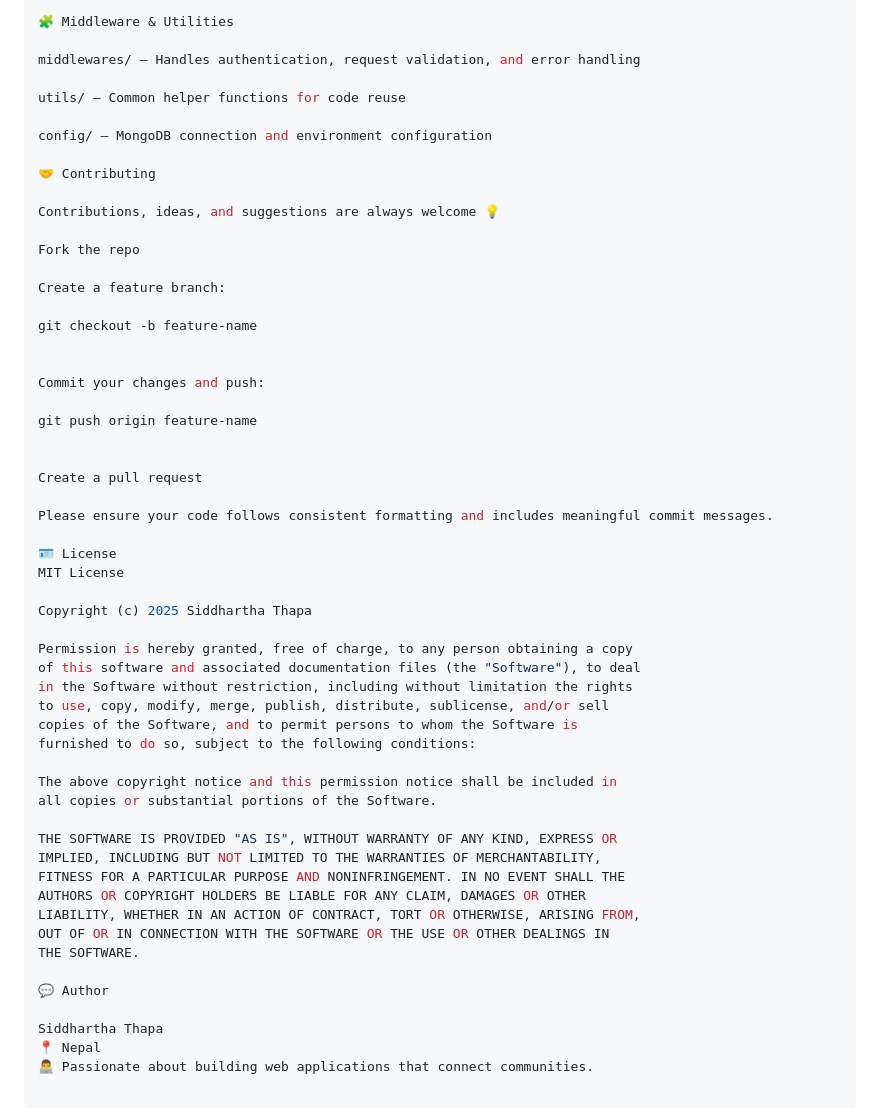
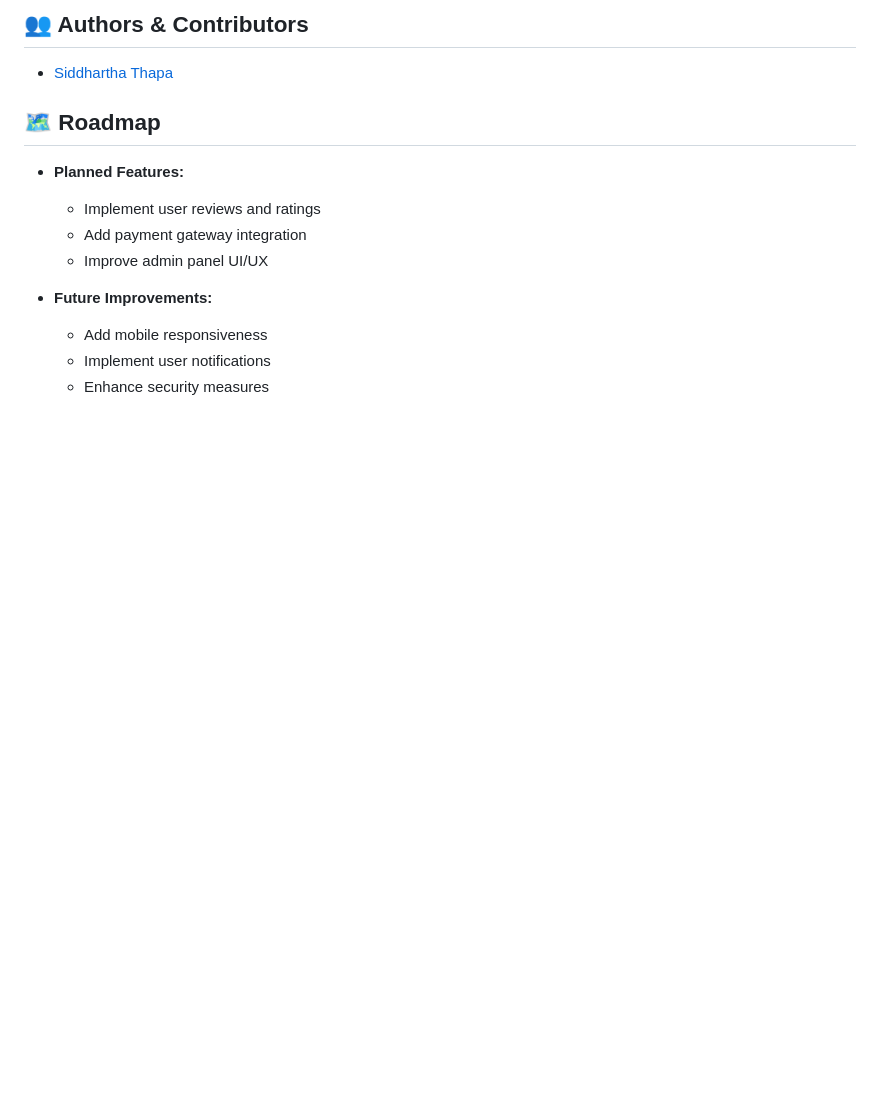
Before and after one commit to Siddhartha-Thapa/unko-sansar, a Markdown page: README.md, the part around the change printed below. Drawn GitHub-style; blank space fills up the shorter version.

Commit message:
final readme

```diff
--- a/README.md
+++ b/README.md
@@ -107,57 +175,15 @@ nodemon app.js
 
-🧩 Middleware & Utilities
-
-middlewares/ – Handles authentication, request validation, and error handling
-
-utils/ – Common helper functions for code reuse
-
-config/ – MongoDB connection and environment configuration
-
-🤝 Contributing
-
-Contributions, ideas, and suggestions are always welcome 💡
-
-Fork the repo
-
-Create a feature branch:
-
-git checkout -b feature-name
+## 👥 Authors & Contributors
+- [Siddhartha Thapa](https://github.com/Siddhartha-Thapa)
 
 
-Commit your changes and push:
+## 🗺️ Roadmap
+- **Planned Features:**
+  - Implement user reviews and ratings
+  - Add payment gateway integration
+  - Improve admin panel UI/UX
 
-git push origin feature-name
-
-
-Create a pull request
-
-Please ensure your code follows consistent formatting and includes meaningful commit messages.
-
-🪪 License
-MIT License
-
-Copyright (c) 2025 Siddhartha Thapa
-
-Permission is hereby granted, free of charge, to any person obtaining a copy
-of this software and associated documentation files (the "Software"), to deal
-in the Software without restriction, including without limitation the rights
-to use, copy, modify, merge, publish, distribute, sublicense, and/or sell
-copies of the Software, and to permit persons to whom the Software is
-furnished to do so, subject to the following conditions:
-
-The above copyright notice and this permission notice shall be included in
-all copies or substantial portions of the Software.
-
-THE SOFTWARE IS PROVIDED "AS IS", WITHOUT WARRANTY OF ANY KIND, EXPRESS OR
-IMPLIED, INCLUDING BUT NOT LIMITED TO THE WARRANTIES OF MERCHANTABILITY,
-FITNESS FOR A PARTICULAR PURPOSE AND NONINFRINGEMENT. IN NO EVENT SHALL THE
-AUTHORS OR COPYRIGHT HOLDERS BE LIABLE FOR ANY CLAIM, DAMAGES OR OTHER
-LIABILITY, WHETHER IN AN ACTION OF CONTRACT, TORT OR OTHERWISE, ARISING FROM,
-OUT OF OR IN CONNECTION WITH THE SOFTWARE OR THE USE OR OTHER DEALINGS IN
-THE SOFTWARE.
-
-💬 Author
-
-Siddhartha Thapa
-📍 Nepal
-👨‍💻 Passionate about building web applications that connect communities.
+- **Future Improvements:**
+  - Add mobile responsiveness
+  - Implement user notifications
+  - Enhance security measures
```
Also changed, not shown: other parts of README.md (+153 -85 lines).
